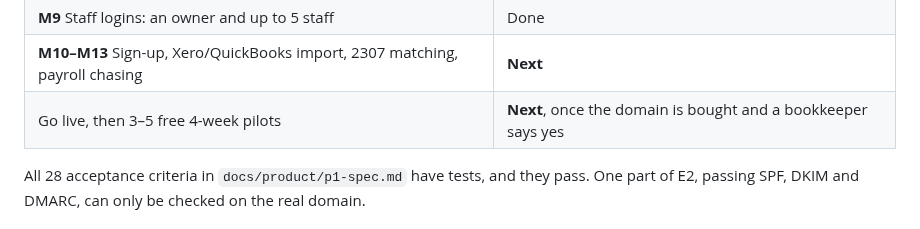
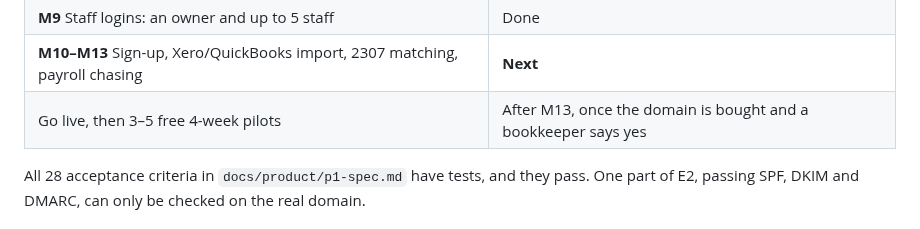
Before and after one commit to Enriquez-Johnmark/kompleto, a Markdown page: README.md, the part around the change. Rendered like a GitHub page.

Commit message:
Put going live after M13 in the README's status

```diff
--- a/README.md
+++ b/README.md
@@ -34,7 +34,7 @@ Kompleto never keeps books, computes tax, files returns or produces BIR-format f
 | **M8** Demo Firm, virus scanning, help and privacy pages, screenshots, video | Done; the legal pages are drafts for the owner (`docs/legal.md`) |
 | **M9** Staff logins: an owner and up to 5 staff | Done |
 | **M10–M13** Sign-up, Xero/QuickBooks import, 2307 matching, payroll chasing | **Next** |
-| Go live, then 3–5 free 4-week pilots | **Next**, once the domain is bought and a bookkeeper says yes |
+| Go live, then 3–5 free 4-week pilots | After M13, once the domain is bought and a bookkeeper says yes |
 
 All 28 acceptance criteria in `docs/product/p1-spec.md` have tests, and they pass. One part of E2, passing SPF, DKIM and DMARC, can only be checked on the real domain.
 
```
